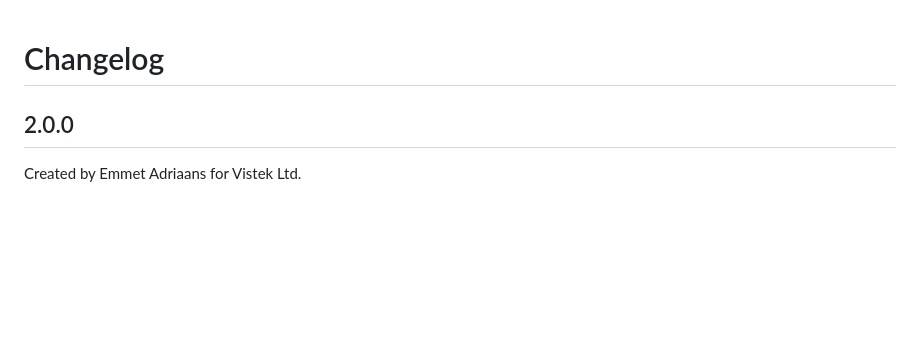
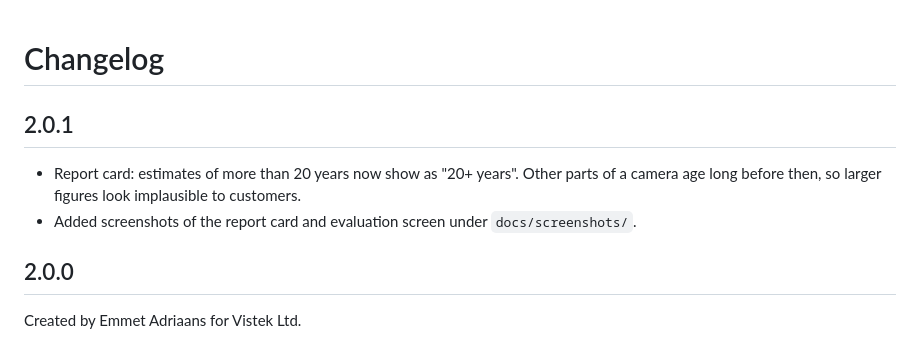
Before and after one commit to thezodiacavenger/Cameratool, a Markdown page: CHANGELOG.md, the part around the change. Rendered like a GitHub page; blank space fills up the shorter version.

```diff
--- a/CHANGELOG.md
+++ b/CHANGELOG.md
@@ -1,4 +1,8 @@
 # Changelog
+
+## 2.0.1
+- Report card: estimates of more than 20 years now show as "20+ years". Other parts of a camera age long before then, so larger figures look implausible to customers.
+- Added screenshots of the report card and evaluation screen under `docs/screenshots/`.
 
 ## 2.0.0
 
```
Also changed, not shown: README.md (+5 -1 lines), docs/screenshots/evaluate.png (added), docs/screenshots/report-card.png (added), 3 other files.
